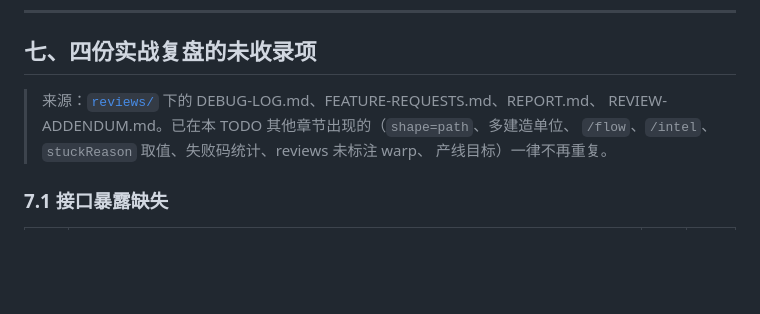
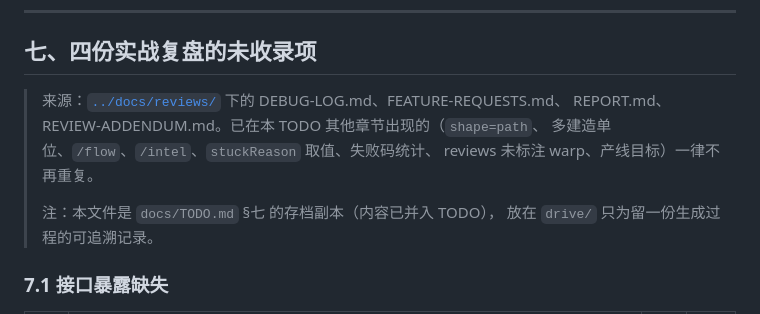
Before and after one commit to rt334/mindustry-ai-arena, a Markdown page: drive/todo-review-section.md, the part around the change. Rendered like a GitHub page; blank space fills up the shorter version.

Commit message:
docs: 修 drive/todo-review-section.md 的相对链接（它在 drive/ 下，不能引 reviews/）

```diff
--- a/drive/todo-review-section.md
+++ b/drive/todo-review-section.md
@@ -2,10 +2,13 @@
 
 ## 七、四份实战复盘的未收录项
 
-> 来源：[`reviews/`](reviews/) 下的 DEBUG-LOG.md、FEATURE-REQUESTS.md、REPORT.md、
-> REVIEW-ADDENDUM.md。已在本 TODO 其他章节出现的（`shape=path`、多建造单位、
-> `/flow`、`/intel`、`stuckReason` 取值、失败码统计、reviews 未标注 warp、
-> 产线目标）一律不再重复。
+> 来源：[`../docs/reviews/`](../docs/reviews/) 下的 DEBUG-LOG.md、FEATURE-REQUESTS.md、
+> REPORT.md、REVIEW-ADDENDUM.md。已在本 TODO 其他章节出现的（`shape=path`、
+> 多建造单位、`/flow`、`/intel`、`stuckReason` 取值、失败码统计、
+> reviews 未标注 warp、产线目标）一律不再重复。
+>
+> 注：本文件是 `docs/TODO.md` §七 的存档副本（内容已并入 TODO），
+> 放在 `drive/` 只为留一份生成过程的可追溯记录。
 
 ### 7.1 接口暴露缺失
 
```
